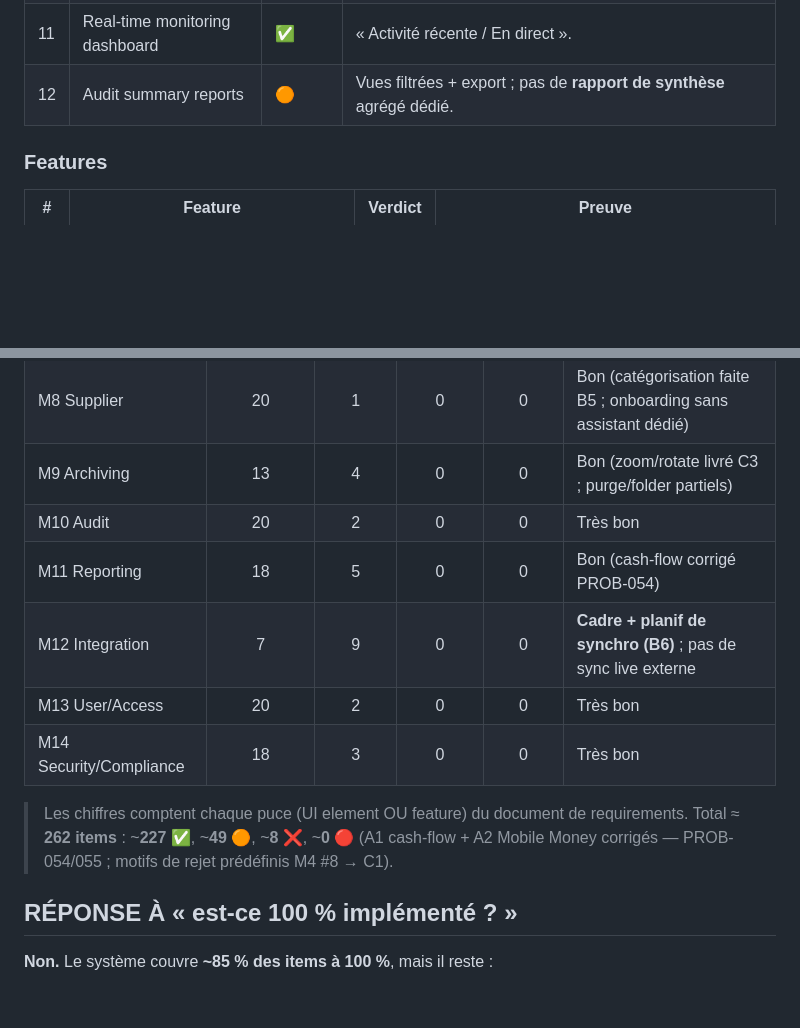
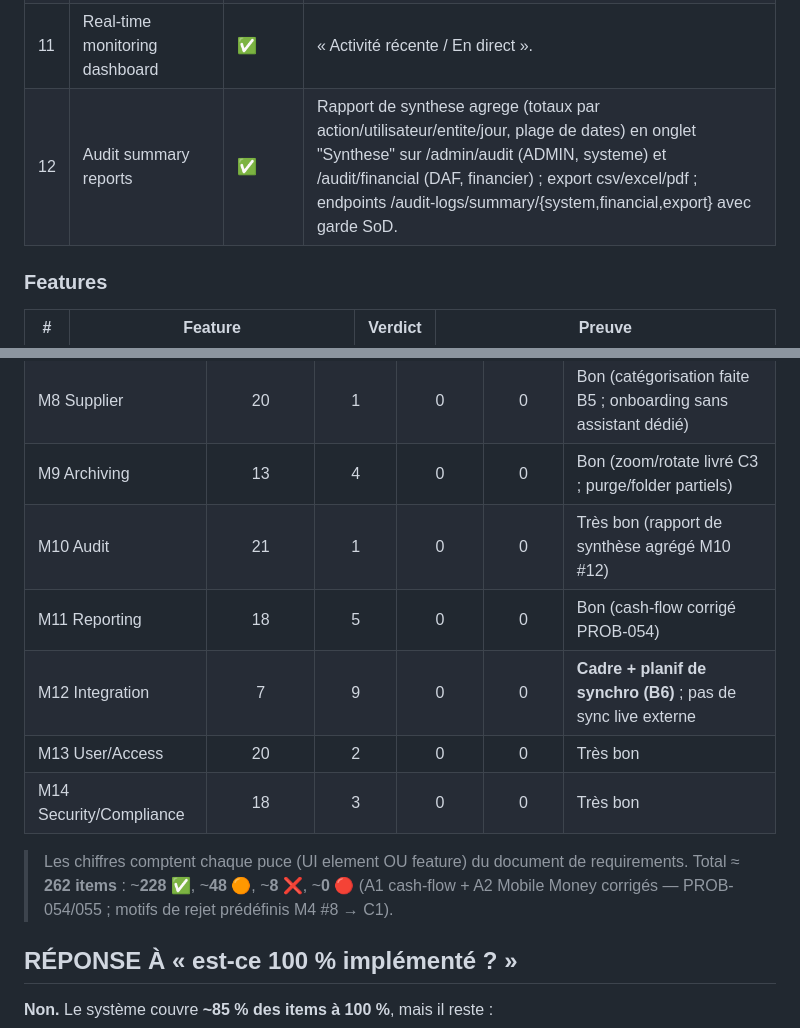
Before and after one commit to mousko667/FINAL-PROJECT-, a Markdown page: docs/COMPLIANCE_MATRIX.md, 2 parts joined by grey strips. Drawn GitHub-style; blank space fills up the shorter version.

Commit message:
docs(m10-12): mark M10 #12 audit summary report as compliant

```diff
--- a/docs/COMPLIANCE_MATRIX.md
+++ b/docs/COMPLIANCE_MATRIX.md
@@ -334,7 +334,7 @@ Environnement de test : backend dev profile → PostgreSQL 5433/oct_invoice (sch
 | 9 | Anomaly detection alerts | ✅ | Panneau « Anomalies détectées » (HIGH_VOLUME, EXCESSIVE_ACCESS_DENIED) — vérifié. |
 | 10 | Retention period compliance display | 🟠 | Rétention gérée en M9/M14 ; pas d'indicateur de conformité de rétention **sur l'écran audit**. |
 | 11 | Real-time monitoring dashboard | ✅ | « Activité récente / En direct ». |
-| 12 | Audit summary reports | 🟠 | Vues filtrées + export ; pas de **rapport de synthèse** agrégé dédié. |
+| 12 | Audit summary reports | ✅ | Rapport de synthese agrege (totaux par action/utilisateur/entite/jour, plage de dates) en onglet "Synthese" sur /admin/audit (ADMIN, systeme) et /audit/financial (DAF, financier) ; export csv/excel/pdf ; endpoints /audit-logs/summary/{system,financial,export} avec garde SoD. |
 
 ### Features
 | # | Feature | Verdict | Preuve |
@@ -516,13 +516,13 @@ Environnement de test : backend dev profile → PostgreSQL 5433/oct_invoice (sch
 | M7 Payment | 17 | 4 | 0 | 0 | Bon (batch B3 + alertes configurables B4 faits) |
 | M8 Supplier | 20 | 1 | 0 | 0 | Bon (catégorisation faite B5 ; onboarding sans assistant dédié) |
 | M9 Archiving | 13 | 4 | 0 | 0 | Bon (zoom/rotate livré C3 ; purge/folder partiels) |
-| M10 Audit | 20 | 2 | 0 | 0 | Très bon |
+| M10 Audit | 21 | 1 | 0 | 0 | Très bon (rapport de synthèse agrégé M10 #12) |
 | M11 Reporting | 18 | 5 | 0 | 0 | Bon (cash-flow corrigé PROB-054) |
 | M12 Integration | 7 | 9 | 0 | 0 | **Cadre + planif de synchro (B6)** ; pas de sync live externe |
 | M13 User/Access | 20 | 2 | 0 | 0 | Très bon |
 | M14 Security/Compliance | 18 | 3 | 0 | 0 | Très bon |
 
-> Les chiffres comptent chaque puce (UI element OU feature) du document de requirements. Total ≈ **262 items** : ~**227 ✅**, ~**49 🟠**, ~**8 ❌**, ~**0 🔴** (A1 cash-flow + A2 Mobile Money corrigés — PROB-054/055 ; motifs de rejet prédéfinis M4 #8 → C1).
+> Les chiffres comptent chaque puce (UI element OU feature) du document de requirements. Total ≈ **262 items** : ~**228 ✅**, ~**48 🟠**, ~**8 ❌**, ~**0 🔴** (A1 cash-flow + A2 Mobile Money corrigés — PROB-054/055 ; motifs de rejet prédéfinis M4 #8 → C1).
 
 ## RÉPONSE À « est-ce 100 % implémenté ? »
 **Non.** Le système couvre **~85 % des items à 100 %**, mais il reste :
```
